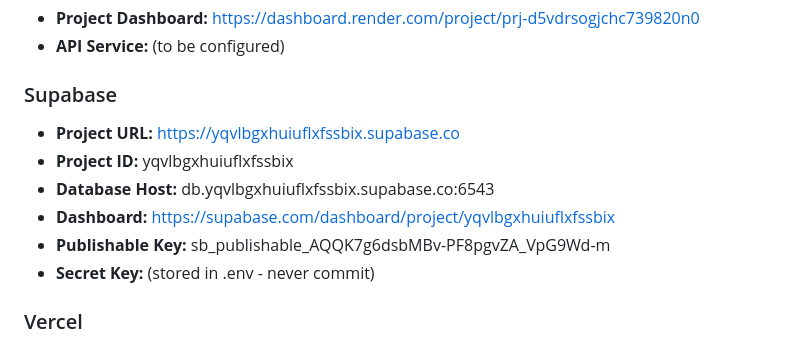
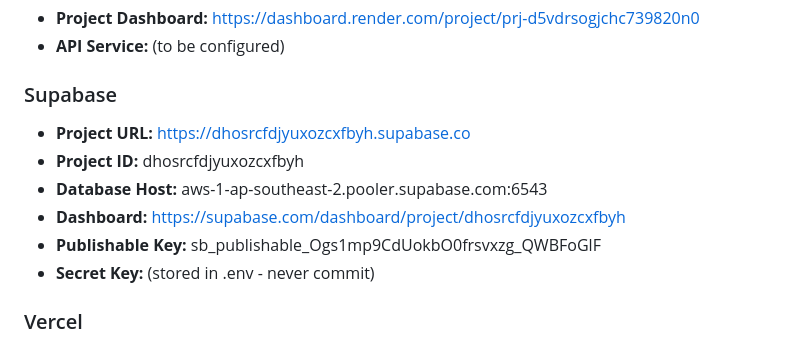
Before and after one commit to mantoshmedhansh-dot/lma, a Markdown page: CLAUDE.md, the part around the change. Drawn GitHub-style.

Commit message:
Update Supabase project configuration in CLAUDE.md
Co-Authored-By: Claude Opus 4.6 <noreply@anthropic.com>

```diff
--- a/CLAUDE.md
+++ b/CLAUDE.md
@@ -40,11 +40,11 @@ Enterprise-grade last-mile delivery platform built for scale.
 - **API Service:** (to be configured)
 
 ### Supabase
-- **Project URL:** https://yqvlbgxhuiuflxfssbix.supabase.co
-- **Project ID:** yqvlbgxhuiuflxfssbix
-- **Database Host:** db.yqvlbgxhuiuflxfssbix.supabase.co:6543
-- **Dashboard:** https://supabase.com/dashboard/project/yqvlbgxhuiuflxfssbix
-- **Publishable Key:** sb_publishable_AQQK7g6dsbMBv-PF8pgvZA_VpG9Wd-m
+- **Project URL:** https://dhosrcfdjyuxozcxfbyh.supabase.co
+- **Project ID:** dhosrcfdjyuxozcxfbyh
+- **Database Host:** aws-1-ap-southeast-2.pooler.supabase.com:6543
+- **Dashboard:** https://supabase.com/dashboard/project/dhosrcfdjyuxozcxfbyh
+- **Publishable Key:** sb_publishable_Ogs1mp9CdUokbO0frsvxzg_QWBFoGlF
 - **Secret Key:** (stored in .env - never commit)
 
 ### Vercel
```
